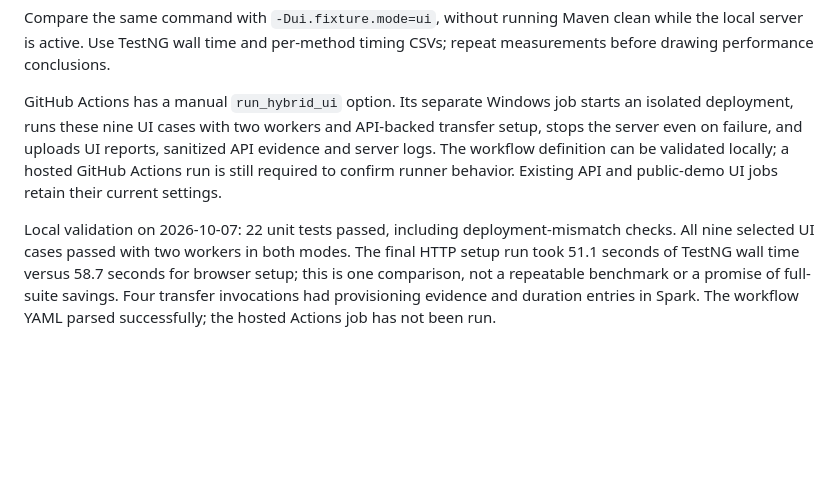
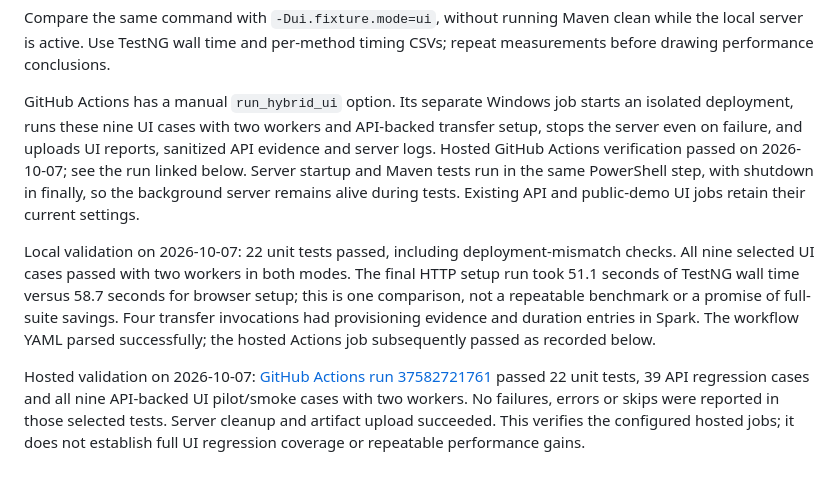
Before and after one commit to ManeKondiba/ParaBank, a Markdown page: README.md, the part around the change. Drawn GitHub-style; blank space fills up the shorter version.

Commit message:
Record successful hosted API and hybrid UI verification

```diff
--- a/README.md
+++ b/README.md
@@ -228,6 +228,8 @@ powershell -NoProfile -ExecutionPolicy Bypass -File scripts/stop-parabank.ps1
 
 Compare the same command with `-Dui.fixture.mode=ui`, without running Maven clean while the local server is active. Use TestNG wall time and per-method timing CSVs; repeat measurements before drawing performance conclusions.
 
-GitHub Actions has a manual `run_hybrid_ui` option. Its separate Windows job starts an isolated deployment, runs these nine UI cases with two workers and API-backed transfer setup, stops the server even on failure, and uploads UI reports, sanitized API evidence and server logs. The workflow definition can be validated locally; a hosted GitHub Actions run is still required to confirm runner behavior. Existing API and public-demo UI jobs retain their current settings.
+GitHub Actions has a manual `run_hybrid_ui` option. Its separate Windows job starts an isolated deployment, runs these nine UI cases with two workers and API-backed transfer setup, stops the server even on failure, and uploads UI reports, sanitized API evidence and server logs. Hosted GitHub Actions verification passed on 2026-10-07; see the run linked below. Server startup and Maven tests run in the same PowerShell step, with shutdown in finally, so the background server remains alive during tests. Existing API and public-demo UI jobs retain their current settings.
 
-Local validation on 2026-10-07: 22 unit tests passed, including deployment-mismatch checks. All nine selected UI cases passed with two workers in both modes. The final HTTP setup run took 51.1 seconds of TestNG wall time versus 58.7 seconds for browser setup; this is one comparison, not a repeatable benchmark or a promise of full-suite savings. Four transfer invocations had provisioning evidence and duration entries in Spark. The workflow YAML parsed successfully; the hosted Actions job has not been run.
+Local validation on 2026-10-07: 22 unit tests passed, including deployment-mismatch checks. All nine selected UI cases passed with two workers in both modes. The final HTTP setup run took 51.1 seconds of TestNG wall time versus 58.7 seconds for browser setup; this is one comparison, not a repeatable benchmark or a promise of full-suite savings. Four transfer invocations had provisioning evidence and duration entries in Spark. The workflow YAML parsed successfully; the hosted Actions job subsequently passed as recorded below.
+
+Hosted validation on 2026-10-07: [GitHub Actions run 37582721761](https://github.com/ManeKondiba/ParaBank/actions/runs/37582721761) passed 22 unit tests, 39 API regression cases and all nine API-backed UI pilot/smoke cases with two workers. No failures, errors or skips were reported in those selected tests. Server cleanup and artifact upload succeeded. This verifies the configured hosted jobs; it does not establish full UI regression coverage or repeatable performance gains.
```
